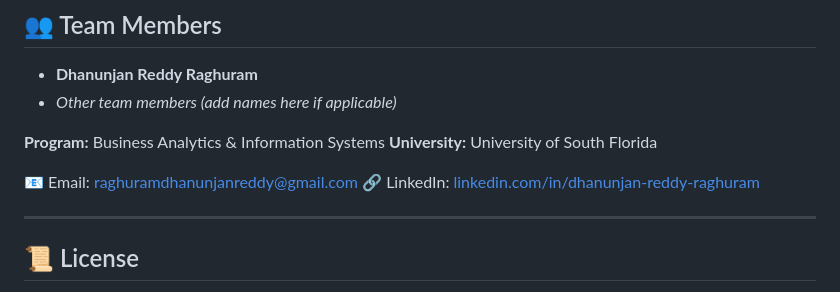
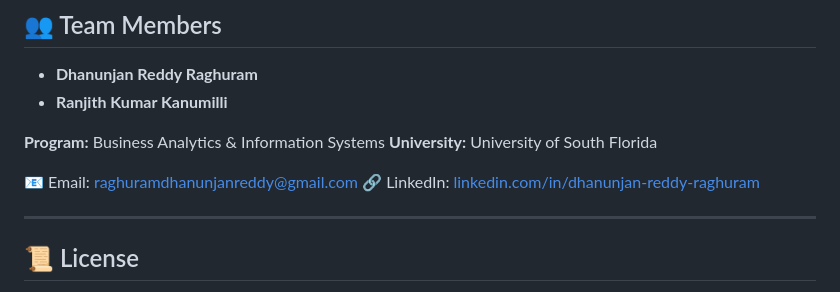
Before and after one commit to dhanunjanreddyraghuram/MoviesNow, a Markdown page: README.md, the part around the change printed below. Rendered like a GitHub page.

```diff
--- a/README.md
+++ b/README.md
@@ -133,7 +133,7 @@ http://127.0.0.1:5000/
 ## 👥 Team Members
 
 * **Dhanunjan Reddy Raghuram**
-* *Other team members (add names here if applicable)*
+* **Ranjith Kumar Kanumilli**
 
 **Program:** Business Analytics & Information Systems
 **University:** University of South Florida
```
Also changed, not shown: other parts of README.md (+1 -1 lines).
